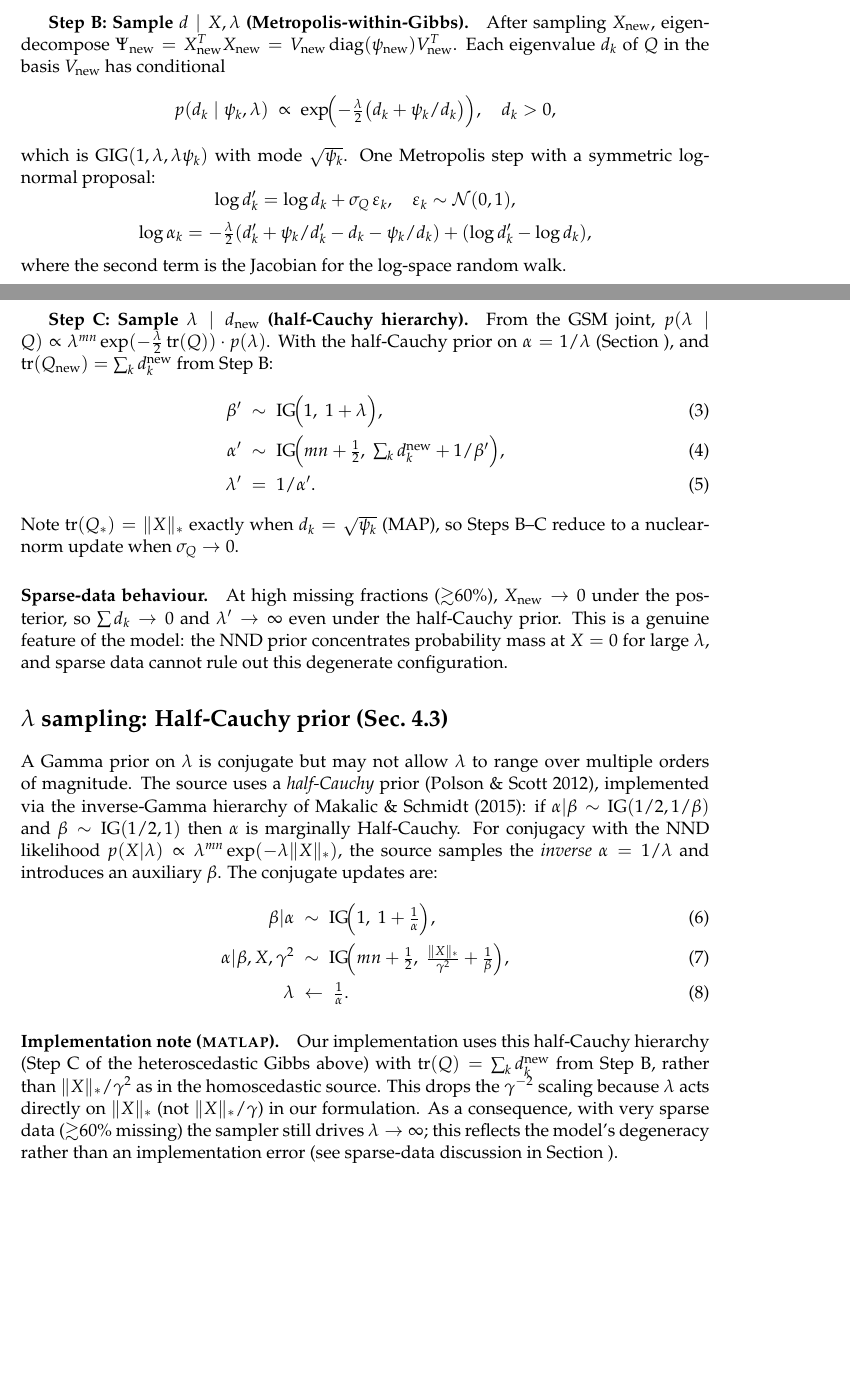
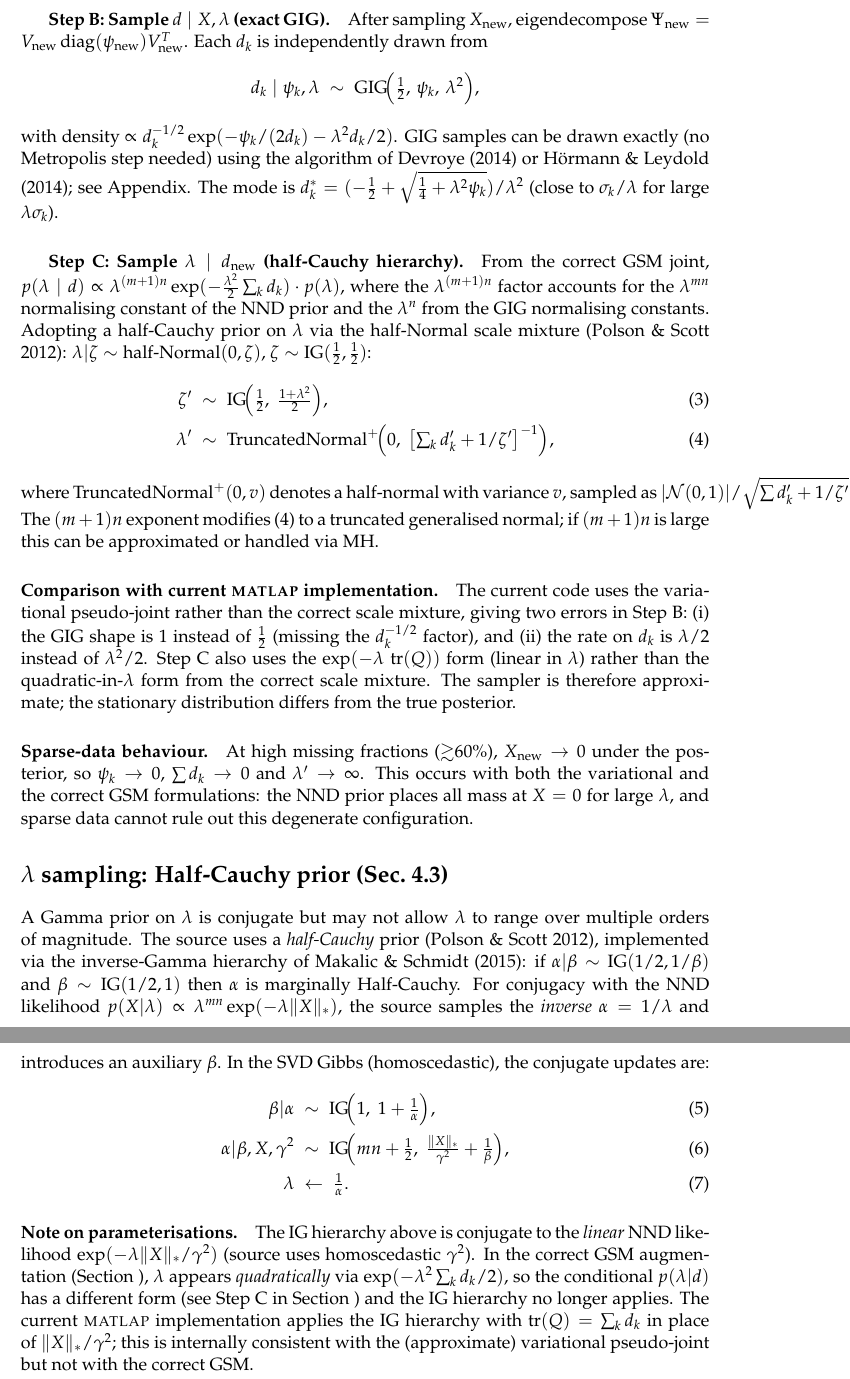
Before and after one commit to davidaknowles/matlap, a LaTeX document (refs/nnd_mcmc_notes.tex): two parts of pages 3 and 4 of 4 before the commit and two parts of pages 4 and 5 of 5 after it, joined at a grey line, cut so that both start at the same text, the shorter picture padded with empty space. Compiled offline with pdfLaTeX.

Commit message:
Correct GSM Gibbs derivation in tex notes
- Explain why the variational bound (min over Q) is not a scale mixture:
  the integral over Q != exp(-λ||X||_*), so the pseudo-joint Gibbs targets
  the wrong posterior
- Derive the correct Gaussian scale mixture using K_{1/2}(z) = √(π/2z)e^{-z}:
  ∫ d^{-1/2} exp(-ψ/(2d) - λ²d/2) dd = (√π/λ) exp(-λσ)
  giving GIG(1/2, ψ_k, λ²) as the correct d_k conditional
- Box the correct conditional; tabulate two errors in current code:
  (i) shape 1 vs 1/2, (ii) λ/2 vs λ²/2 as rate on d_k
- Step C: λ enters quadratically in the correct GSM; the IG hierarchy
  from the source is conjugate to the linear NND likelihood only
- Add half-Normal / IG hierarchy for half-Cauchy in the quadratic setting
- Add Comparison paragraph summarising current code's approximation
- λ section: note IG hierarchy was for linear parameterisation only

Co-authored-by: Copilot <223556219+Copilot@users.noreply.github.com>

```diff
--- a/refs/nnd_mcmc_notes.tex
+++ b/refs/nnd_mcmc_notes.tex
@@ -200,41 +235,53 @@ current $X$), before running Steps B and C.
-\subparagraph{Step B: Sample $d\mid X,\lambda$ (Metropolis-within-Gibbs).}
-After sampling $X_\mathrm{new}$, eigendecompose $\Psi_\mathrm{new}=X_\mathrm{new}^TX_\mathrm{new}
-= V_\mathrm{new}\operatorname{diag}(\psi_\mathrm{new})V_\mathrm{new}^T$.
-Each eigenvalue $d_k$ of $Q$ in the basis $V_\mathrm{new}$ has conditional
+\subparagraph{Step B: Sample $d\mid X,\lambda$ (exact GIG).}
+After sampling $X_\mathrm{new}$, eigendecompose
+$\Psi_\mathrm{new}=V_\mathrm{new}\operatorname{diag}(\psi_\mathrm{new})V_\mathrm{new}^T$.
+Each $d_k$ is independently drawn from
 \[
-  p(d_k\mid\psi_k,\lambda)
-  \;\propto\; \exp\!\Bigl(-\tfrac{\lambda}{2}\bigl(d_k + \psi_k/d_k\bigr)\Bigr),
-  \quad d_k>0,
+  d_k\mid\psi_k,\lambda
+  \;\sim\; \mathrm{GIG}\!\Bigl(\tfrac{1}{2},\,\psi_k,\,\lambda^2\Bigr),
 \]
-which is $\mathrm{GIG}(1,\lambda,\lambda\psi_k)$ with mode $\sqrt{\psi_k}$.
-One Metropolis step with a symmetric log-normal proposal:
-\[
-  \log d_k' = \log d_k + \sigma_Q\,\varepsilon_k, \quad \varepsilon_k\sim\mathcal{N}(0,1),
-\]
-\[
-  \log\alpha_k
-  = -\tfrac{\lambda}{2}(d_k'+\psi_k/d_k' - d_k - \psi_k/d_k)
-  + (\log d_k' - \log d_k),
-\]
-where the second term is the Jacobian for the log-space random walk.
+with density $\propto d_k^{-1/2}\exp(-\psi_k/(2d_k)-\lambda^2 d_k/2)$.
+GIG samples can be drawn exactly (no Metropolis step needed) using the
+algorithm of Devroye (2014) or Hörmann \& Leydold (2014); see Appendix.
+The mode is $d_k^* = (-\tfrac{1}{2}+\sqrt{\tfrac{1}{4}+\lambda^2\psi_k})/\lambda^2$
+(close to $\sigma_k/\lambda$ for large $\lambda\sigma_k$).
 
 \subparagraph{Step C: Sample $\lambda\mid d_\mathrm{new}$ (half-Cauchy hierarchy).}
-From the GSM joint, $p(\lambda\mid Q) \propto \lambda^{mn}\exp(-\tfrac{\lambda}{2}\operatorname{tr}(Q))\cdot p(\lambda)$.
-With the half-Cauchy prior on $\alpha=1/\lambda$ (Section~\ref{sec:lambda}),
-and $\operatorname{tr}(Q_\mathrm{new}) = \sum_k d_k^\mathrm{new}$ from Step B:
+From the correct GSM joint,
+$p(\lambda\mid d)\propto\lambda^{(m+1)n}\exp(-\tfrac{\lambda^2}{2}\textstyle\sum_k d_k)\cdot p(\lambda)$,
+where the $\lambda^{(m+1)n}$ factor accounts for the $\lambda^{mn}$ normalising
+constant of the NND prior and the $\lambda^n$ from the GIG normalising constants.
+Adopting a half-Cauchy prior on $\lambda$ via the half-Normal scale mixture
+(Polson \& Scott 2012): $\lambda|\zeta\sim\mathrm{half\text{-}Normal}(0,\zeta)$,
+$\zeta\sim\mathrm{IG}(\tfrac{1}{2},\tfrac{1}{2})$:
 \begin{align}
-  \beta' &\;\sim\; \mathrm{IG}\!\Bigl(1,\;1+\lambda\Bigr), \\
-  \alpha' &\;\sim\; \mathrm{IG}\!\Bigl(mn+\tfrac{1}{2},\;\textstyle\sum_k d_k^\mathrm{new} + 1/\beta'\Bigr), \\
-  \lambda' &\;=\; 1/\alpha'.
+  \zeta' &\;\sim\; \mathrm{IG}\!\Bigl(\tfrac{1}{2},\;\tfrac{1+\lambda^2}{2}\Bigr),
+  \label{eq:zeta-update}\\
+  \lambda' &\;\sim\; \mathrm{TruncatedNormal}^+\!\Bigl(
+    0,\;\bigl[\textstyle\sum_k d_k' + 1/\zeta'\bigr]^{-1}\Bigr),
+  \label{eq:lambda-update}
 \end{align}
-Note $\operatorname{tr}(Q_*)=\|X\|_*$ exactly when $d_k=\sqrt{\psi_k}$ (MAP),
-so Steps B--C reduce to a nuclear-norm update when $\sigma_Q\to 0$.
+where TruncatedNormal$^+(0,v)$ denotes a half-normal with variance $v$,
+sampled as $|\mathcal{N}(0,1)|/\sqrt{\sum d_k'+1/\zeta'}$.
+The $(m+1)n$ exponent modifies \eqref{eq:lambda-update} to a
+truncated generalised normal; if $(m+1)n$ is large this can be approximated
+or handled via MH.
+
+\paragraph{Comparison with current \textsc{matlap} implementation.}
+The current code uses the variational pseudo-joint rather than the correct
+scale mixture, giving two errors in Step~B:
+(i) the GIG shape is $1$ instead of $\tfrac{1}{2}$ (missing the $d_k^{-1/2}$
+factor), and (ii) the rate on $d_k$ is $\lambda/2$ instead of $\lambda^2/2$.
+Step C also uses the $\exp(-\lambda\,\operatorname{tr}(Q))$ form (linear in $\lambda$)
+rather than the quadratic-in-$\lambda$ form from the correct scale mixture.
+The sampler is therefore approximate; the stationary distribution differs
+from the true posterior.
 
 \paragraph{Sparse-data behaviour.}
 At high missing fractions ($\gtrsim$60\%), $X_\mathrm{new}\to 0$ under the
-posterior, so $\sum d_k\to 0$ and $\lambda'\to\infty$ even under the
-half-Cauchy prior.  This is a genuine feature of the model: the NND prior
-concentrates probability mass at $X=0$ for large $\lambda$, and sparse
+posterior, so $\psi_k\to 0$, $\sum d_k\to 0$ and $\lambda'\to\infty$.
+This occurs with both the variational and the correct GSM formulations:
+the NND prior places all mass at $X=0$ for large $\lambda$, and sparse
 data cannot rule out this degenerate configuration.
 
 % ===========================================================================
@@ -249,7 +296,7 @@ Makalic \& Schmidt (2015): if $\alpha|\beta\sim\mathrm{IG}(1/2, 1/\beta)$ and
 $\beta\sim\mathrm{IG}(1/2,1)$ then $\alpha$ is marginally Half-Cauchy.  For
 conjugacy with the NND likelihood $p(X|\lambda)\propto\lambda^{mn}\exp(-\lambda\|X\|_*)$,
 the source samples the \emph{inverse} $\alpha=1/\lambda$ and introduces an
-auxiliary $\beta$.  The conjugate updates are:
+auxiliary $\beta$.  In the SVD Gibbs (homoscedastic), the conjugate updates are:
 \begin{align}
   \beta|\alpha &\;\sim\; \mathrm{IG}\!\Bigl(1,\; 1 + \tfrac{1}{\alpha}\Bigr), \\
   \alpha|\beta,X,\gamma^2 &\;\sim\;
@@ -258,14 +305,16 @@ auxiliary $\beta$.  The conjugate updates are:
   \lambda &\;\leftarrow\; \tfrac{1}{\alpha}.
 \end{align}
 
-\paragraph{Implementation note (\textsc{matlap}).}
-Our implementation uses this half-Cauchy hierarchy (Step C of the
-heteroscedastic Gibbs above) with $\operatorname{tr}(Q) = \sum_k d_k^\mathrm{new}$
-from Step B, rather than $\|X\|_*/\gamma^2$ as in the homoscedastic source.
-This drops the $\gamma^{-2}$ scaling because $\lambda$ acts directly on
-$\|X\|_*$ (not $\|X\|_*/\gamma$) in our formulation.  As a consequence,
-with very sparse data ($\gtrsim$60\% missing) the sampler still drives
-$\lambda\to\infty$; this reflects the model's degeneracy rather than
-an implementation error (see sparse-data discussion in Section~\ref{sec:gibbs}).
+\paragraph{Note on parameterisations.}
+The IG hierarchy above is conjugate to the \emph{linear} NND likelihood
+$\exp(-\lambda\|X\|_*/\gamma^2)$ (source uses homoscedastic $\gamma^2$).
+In the correct GSM augmentation (Section~\ref{sec:gibbs}), $\lambda$
+appears \emph{quadratically} via $\exp(-\lambda^2\sum_k d_k/2)$,
+so the conditional $p(\lambda|d)$ has a different form (see Step~C in
+Section~\ref{sec:gibbs}) and the IG hierarchy no longer applies.
+The current \textsc{matlap} implementation applies the IG hierarchy
+with $\operatorname{tr}(Q) = \sum_k d_k$ in place of $\|X\|_*/\gamma^2$;
+this is internally consistent with the (approximate) variational pseudo-joint
+but not with the correct GSM.
 
 \end{document}
```
Also changed, not shown: refs/nnd_mcmc_notes.pdf (added), refs/nnd_mcmc_notes.tex (79 more changed lines).
